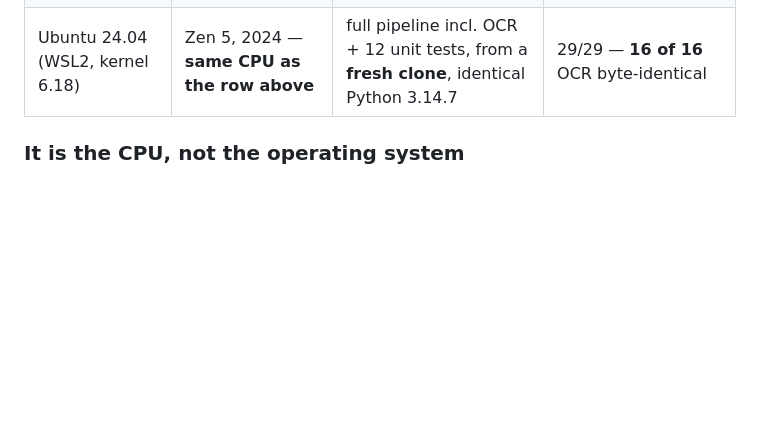
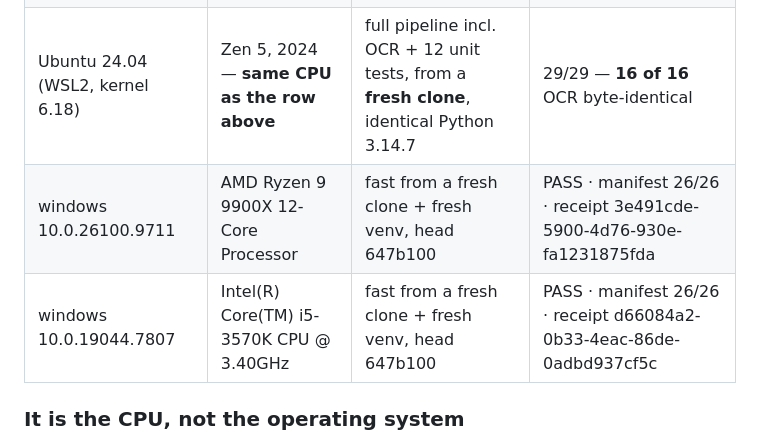
Before and after one commit to carpe-diem-innovations-inc/election-records-forensics-2026, a Markdown page: README.md, the part around the change. Rendered like a GitHub page; blank space fills up the shorter version.

Commit message:
README: two reproduction rows, rendered from the runner's receipts
The fast reproduction from a fresh clone and a fresh venv at head 647b100, on a Zen 5 desktop and on an Ivy Bridge desktop, each row rendered from its receipt by the fresh-clone runner, never typed.

Co-Authored-By: Claude Code <noreply@anthropic.com>

```diff
--- a/README.md
+++ b/README.md
@@ -75,6 +75,8 @@ record rather than a claim:
 | `windows-19044.7663` | Ivy Bridge, 2012 (desktop, 4C/4T) | full pipeline incl. OCR + 12 unit tests, from a **fresh clone of this repo** | 29/29 — **14 of 16** byte-identical |
 | `windows-19044.7663` | Ivy Bridge, 2012 (mobile, 4C/8T) | full pipeline incl. OCR + 12 unit tests, from a **fresh clone of this repo** | 29/29 — **14 of 16** byte-identical |
 | Ubuntu 24.04 (WSL2, kernel 6.18) | Zen 5, 2024 — **same CPU as the row above** | full pipeline incl. OCR + 12 unit tests, from a **fresh clone**, identical Python 3.14.7 | 29/29 — **16 of 16** OCR byte-identical |
+| windows 10.0.26100.9711 | AMD Ryzen 9 9900X 12-Core Processor | fast from a fresh clone + fresh venv, head 647b100 | PASS · manifest 26/26 · receipt 3e491cde-5900-4d76-930e-fa1231875fda |
+| windows 10.0.19044.7807 | Intel(R) Core(TM) i5-3570K CPU @ 3.40GHz | fast from a fresh clone + fresh venv, head 647b100 | PASS · manifest 26/26 · receipt d66084a2-0b33-4eac-86de-0adbd937cf5c |
 
 ### It is the CPU, not the operating system
 
```
